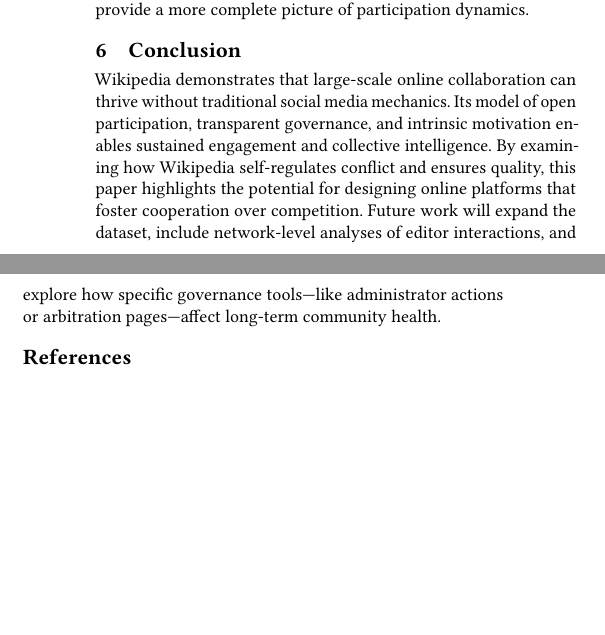
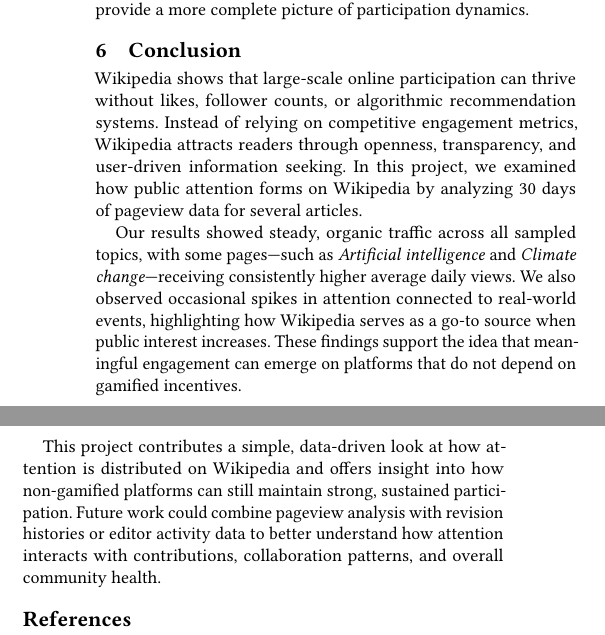
Before and after one commit to tmomani11/CPSC298-12, a LaTeX paper (paper/main.tex, which reads paper/sections/conclusion.tex): two parts of the columns of page 3 of 3, joined at a grey line, cut so that both start at the same text, the shorter picture padded with empty space. Compiled offline with pdfLaTeX.

Commit message:
Update conclusion with new findings on Wikipedia engagement
Revised conclusion to emphasize Wikipedia's model of engagement and its findings on public attention patterns.

```diff
--- a/paper/sections/conclusion.tex
+++ b/paper/sections/conclusion.tex
@@ -3,4 +3,9 @@
 % End with a forward-looking statement
 
 \label{sec:conclusion}
-Wikipedia demonstrates that large-scale online collaboration can thrive without traditional social media mechanics. Its model of open participation, transparent governance, and intrinsic motivation enables sustained engagement and collective intelligence. By examining how Wikipedia self-regulates conflict and ensures quality, this paper highlights the potential for designing online platforms that foster cooperation over competition. Future work will expand the dataset, include network-level analyses of editor interactions, and explore how specific governance tools—like administrator actions or arbitration pages—affect long-term community health.
+
+Wikipedia shows that large-scale online participation can thrive without likes, follower counts, or algorithmic recommendation systems. Instead of relying on competitive engagement metrics, Wikipedia attracts readers through openness, transparency, and user-driven information seeking. In this project, we examined how public attention forms on Wikipedia by analyzing 30 days of pageview data for several articles.
+
+Our results showed steady, organic traffic across all sampled topics, with some pages—such as \textit{Artificial intelligence} and \textit{Climate change}—receiving consistently higher average daily views. We also observed occasional spikes in attention connected to real-world events, highlighting how Wikipedia serves as a go-to source when public interest increases. These findings support the idea that meaningful engagement can emerge on platforms that do not depend on gamified incentives.
+
+This project contributes a simple, data-driven look at how attention is distributed on Wikipedia and offers insight into how non-gamified platforms can still maintain strong, sustained participation. Future work could combine pageview analysis with revision histories or editor activity data to better understand how attention interacts with contributions, collaboration patterns, and overall community health.
```
